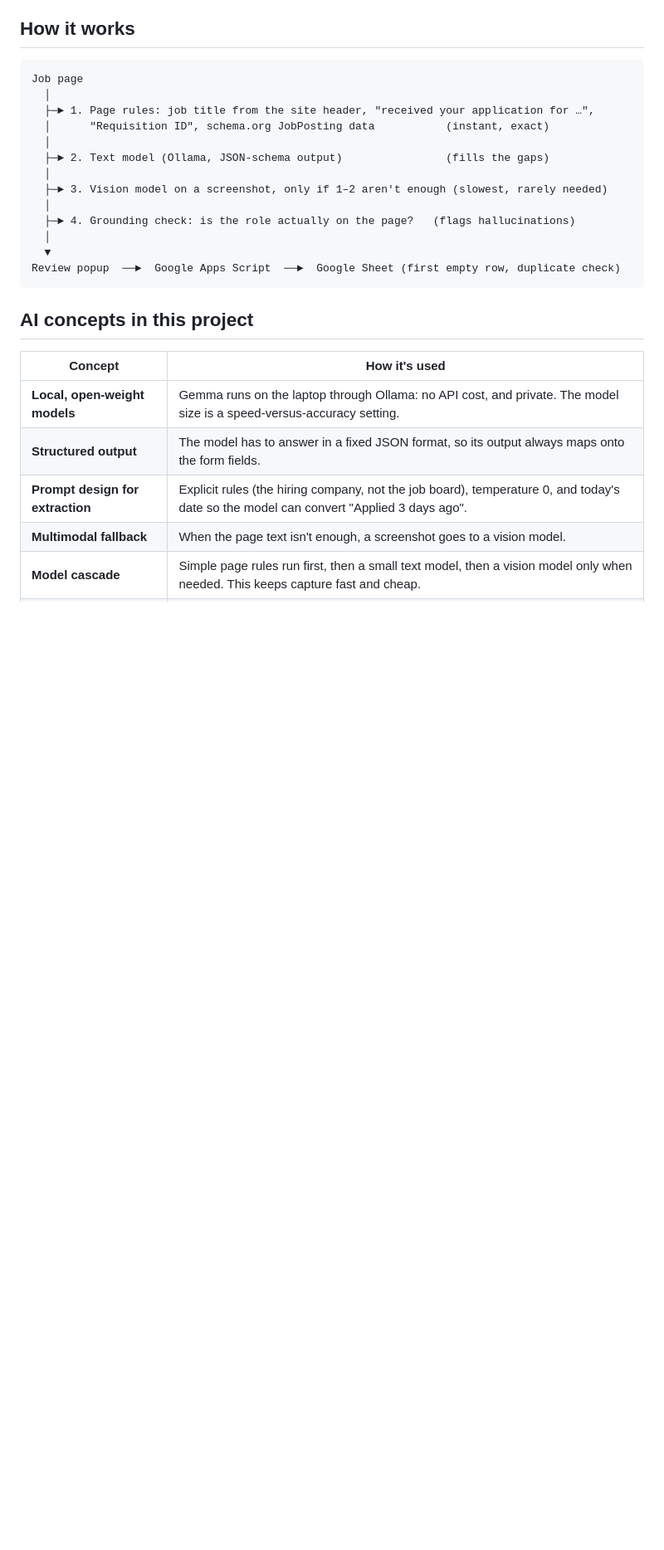
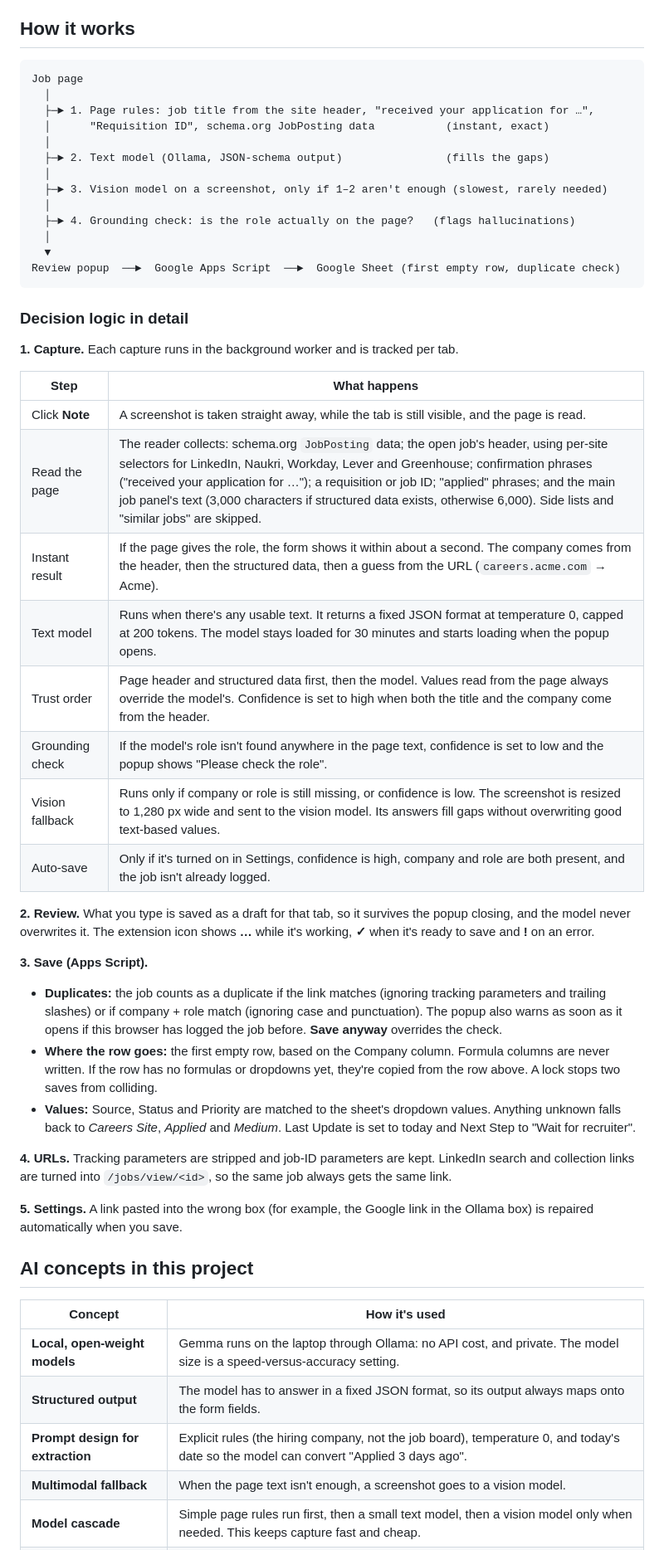
Before and after one commit to jindal/AI-work, a Markdown page: job-tracker-extension/README.md, the part around one of its changes. Shown at 83% size. Drawn GitHub-style; blank space fills up the shorter version.

````diff
--- a/job-tracker-extension/README.md
+++ b/job-tracker-extension/README.md
@@ -36,6 +39,32 @@ Job page
   ▼
 Review popup  ──►  Google Apps Script  ──►  Google Sheet (first empty row, duplicate check)
 ```
+
+### Decision logic in detail
+
+**1. Capture.** Each capture runs in the background worker and is tracked per tab.
+
+| Step | What happens |
+|---|---|
+| Click **Note** | A screenshot is taken straight away, while the tab is still visible, and the page is read. |
+| Read the page | The reader collects: schema.org `JobPosting` data; the open job's header, using per-site selectors for LinkedIn, Naukri, Workday, Lever and Greenhouse; confirmation phrases ("received your application for …"); a requisition or job ID; "applied" phrases; and the main job panel's text (3,000 characters if structured data exists, otherwise 6,000). Side lists and "similar jobs" are skipped. |
+| Instant result | If the page gives the role, the form shows it within about a second. The company comes from the header, then the structured data, then a guess from the URL (`careers.acme.com` → Acme). |
+| Text model | Runs when there's any usable text. It returns a fixed JSON format at temperature 0, capped at 200 tokens. The model stays loaded for 30 minutes and starts loading when the popup opens. |
+| Trust order | Page header and structured data first, then the model. Values read from the page always override the model's. Confidence is set to high when both the title and the company come from the header. |
+| Grounding check | If the model's role isn't found anywhere in the page text, confidence is set to low and the popup shows "Please check the role". |
+| Vision fallback | Runs only if company or role is still missing, or confidence is low. The screenshot is resized to 1,280 px wide and sent to the vision model. Its answers fill gaps without overwriting good text-based values. |
+| Auto-save | Only if it's turned on in Settings, confidence is high, company and role are both present, and the job isn't already logged. |
+
+**2. Review.** What you type is saved as a draft for that tab, so it survives the popup closing, and the model never overwrites it. The extension icon shows **…** while it's working, **✓** when it's ready to save and **!** on an error.
+
+**3. Save (Apps Script).**
+- **Duplicates:** the job counts as a duplicate if the link matches (ignoring tracking parameters and trailing slashes) or if company + role match (ignoring case and punctuation). The popup also warns as soon as it opens if this browser has logged the job before. **Save anyway** overrides the check.
+- **Where the row goes:** the first empty row, based on the Company column. Formula columns are never written. If the row has no formulas or dropdowns yet, they're copied from the row above. A lock stops two saves from colliding.
+- **Values:** Source, Status and Priority are matched to the sheet's dropdown values. Anything unknown falls back to *Careers Site*, *Applied* and *Medium*. Last Update is set to today and Next Step to "Wait for recruiter".
+
+**4. URLs.** Tracking parameters are stripped and job-ID parameters are kept. LinkedIn search and collection links are turned into `/jobs/view/<id>`, so the same job always gets the same link.
+
+**5. Settings.** A link pasted into the wrong box (for example, the Google link in the Ollama box) is repaired automatically when you save.
 
 ## AI concepts in this project
 
````
Also changed, not shown: other parts of job-tracker-extension/README.md (+4 -1 lines), job-tracker-extension/screens.png (added).
